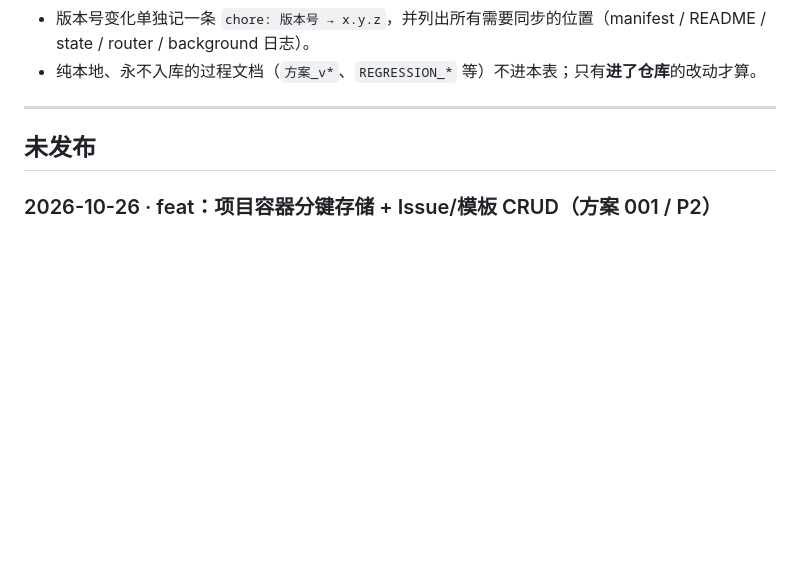
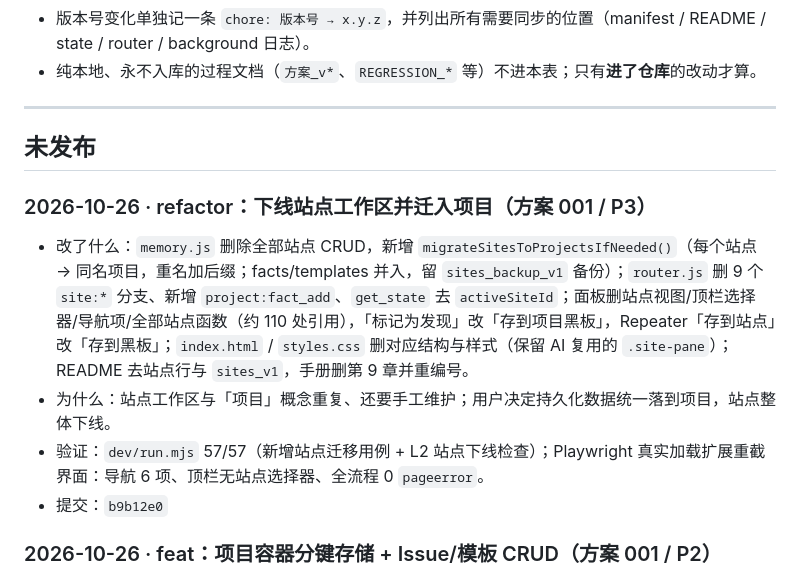
Before and after one commit to gu437/F12x, a Markdown page: CHANGELOG.md, the part around the change. GitHub-like rendering; blank space fills up the shorter version.

Commit message:
docs: 记录 P3 站点下线（方案 001）

```diff
--- a/CHANGELOG.md
+++ b/CHANGELOG.md
@@ -27,6 +27,11 @@
 
 ## 未发布
 
+### 2026-10-26 · refactor：下线站点工作区并迁入项目（方案 001 / P3）
+- 改了什么：`memory.js` 删除全部站点 CRUD，新增 `migrateSitesToProjectsIfNeeded()`（每个站点 → 同名项目，重名加后缀；facts/templates 并入，留 `sites_backup_v1` 备份）；`router.js` 删 9 个 `site:*` 分支、新增 `project:fact_add`、`get_state` 去 `activeSiteId`；面板删站点视图/顶栏选择器/导航项/全部站点函数（约 110 处引用），「标记为发现」改「存到项目黑板」，Repeater「存到站点」改「存到黑板」；`index.html` / `styles.css` 删对应结构与样式（保留 AI 复用的 `.site-pane`）；README 去站点行与 `sites_v1`，手册删第 9 章并重编号。
+- 为什么：站点工作区与「项目」概念重复、还要手工维护；用户决定持久化数据统一落到项目，站点整体下线。
+- 验证：`dev/run.mjs` 57/57（新增站点迁移用例 + L2 站点下线检查）；Playwright 真实加载扩展重截界面：导航 6 项、顶栏无站点选择器、全流程 0 `pageerror`。
+- 提交：`b9b12e0`
 ### 2026-10-26 · feat：项目容器分键存储 + Issue/模板 CRUD（方案 001 / P2）
 - 改了什么：projects_v2（单键 map，每次保存重写全部项目）改为 projects_index_v2（元数据）+ project:<id>（项目全文）；项目内新增 issues / 	emplates 数组与 CRUD；黑板事实增加 source: user|ai；删除项目改为逐个解绑会话（适配分键会话布局）；启动时幂等迁移旧 projects_v2。
 - 为什么：项目要成为唯一持久化容器（黑板/Issue/模板/会话），旧的单键 map 与站点工作区并存、且每次保存全量重写。
```
